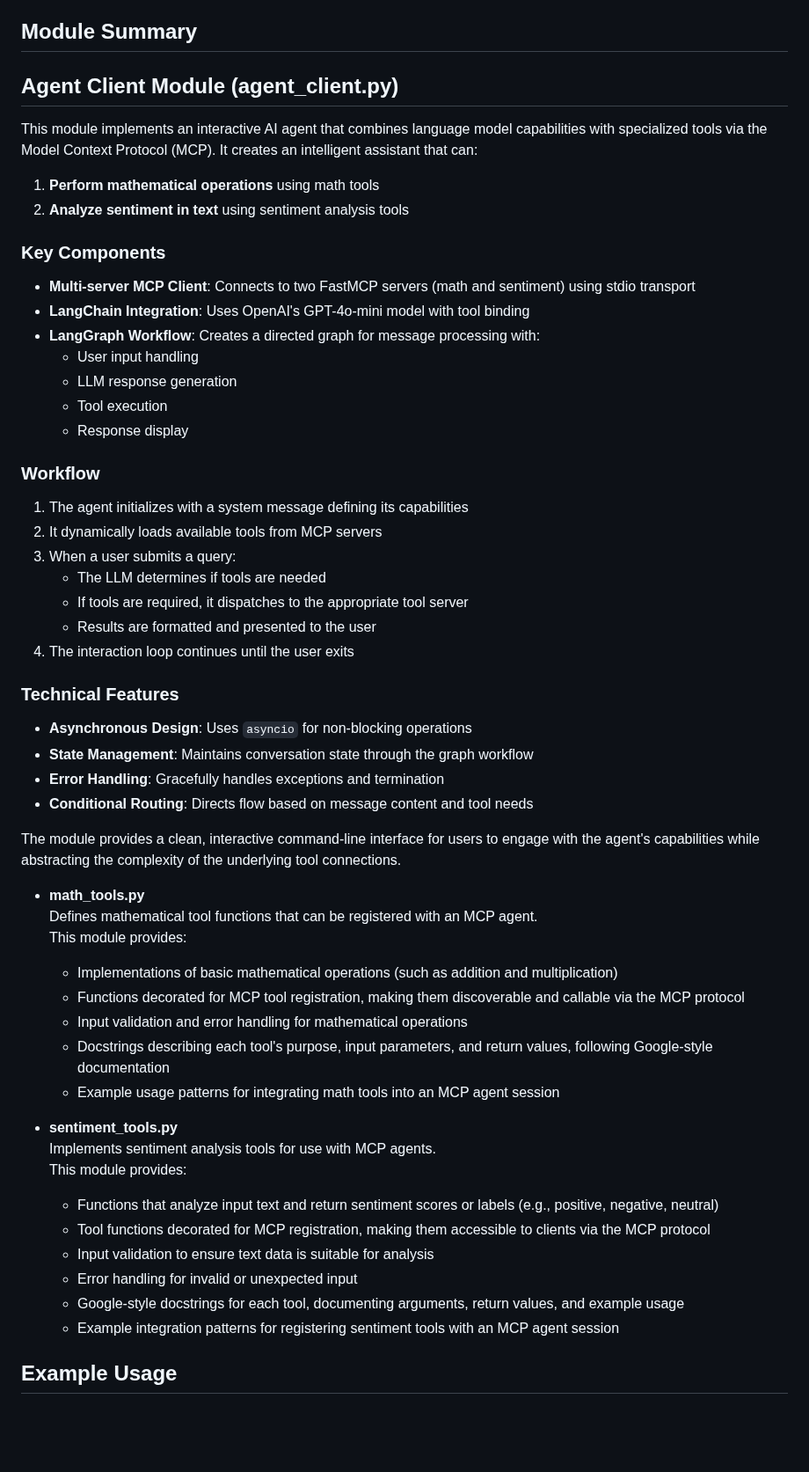
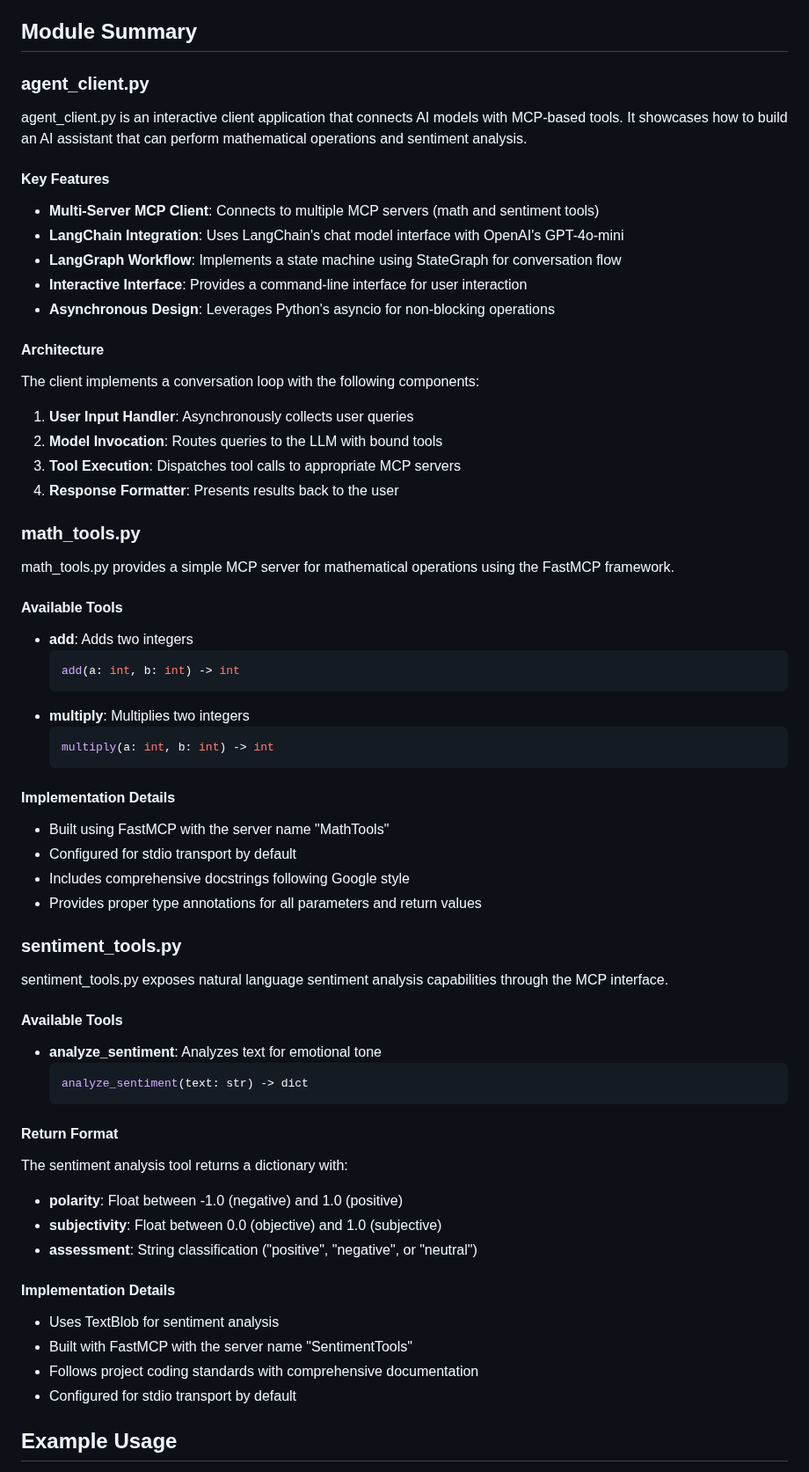
Before and after one commit to jimthompson5802/mcp_testlab, a Markdown page: mcp-agent/README.md, the part around one of its changes. Shown at 88% size. Drawn GitHub-style; blank space fills up the shorter version.

Commit message:
refactored module descriptions

````diff
--- a/mcp-agent/README.md
+++ b/mcp-agent/README.md
@@ -8,61 +8,74 @@ MCP Agent facilitates communication between clients and sentiment analysis tools
 
 ## Module Summary
 
-## Agent Client Module (agent_client.py)
+### agent_client.py
 
-This module implements an interactive AI agent that combines language model capabilities with specialized tools via the Model Context Protocol (MCP). It creates an intelligent assistant that can:
+agent_client.py is an interactive client application that connects AI models with MCP-based tools. It showcases how to build an AI assistant that can perform mathematical operations and sentiment analysis.
 
-1. **Perform mathematical operations** using math tools
-2. **Analyze sentiment in text** using sentiment analysis tools
+#### Key Features
 
-### Key Components
+- **Multi-Server MCP Client**: Connects to multiple MCP servers (math and sentiment tools)
+- **LangChain Integration**: Uses LangChain's chat model interface with OpenAI's GPT-4o-mini
+- **LangGraph Workflow**: Implements a state machine using StateGraph for conversation flow
+- **Interactive Interface**: Provides a command-line interface for user interaction
+- **Asynchronous Design**: Leverages Python's asyncio for non-blocking operations
 
-- **Multi-server MCP Client**: Connects to two FastMCP servers (math and sentiment) using stdio transport
-- **LangChain Integration**: Uses OpenAI's GPT-4o-mini model with tool binding
-- **LangGraph Workflow**: Creates a directed graph for message processing with:
-  - User input handling
-  - LLM response generation
-  - Tool execution
-  - Response display
+#### Architecture
 
-### Workflow
+The client implements a conversation loop with the following components:
 
-1. The agent initializes with a system message defining its capabilities
-2. It dynamically loads available tools from MCP servers
-3. When a user submits a query:
-   - The LLM determines if tools are needed
-   - If tools are required, it dispatches to the appropriate tool server
-   - Results are formatted and presented to the user
-4. The interaction loop continues until the user exits
+1. **User Input Handler**: Asynchronously collects user queries
+2. **Model Invocation**: Routes queries to the LLM with bound tools
+3. **Tool Execution**: Dispatches tool calls to appropriate MCP servers
+4. **Response Formatter**: Presents results back to the user
 
-### Technical Features
+### math_tools.py
 
-- **Asynchronous Design**: Uses `asyncio` for non-blocking operations
-- **State Management**: Maintains conversation state through the graph workflow
-- **Error Handling**: Gracefully handles exceptions and termination
-- **Conditional Routing**: Directs flow based on message content and tool needs
+math_tools.py provides a simple MCP server for mathematical operations using the FastMCP framework.
 
-The module provides a clean, interactive command-line interface for users to engage with the agent's capabilities while abstracting the complexity of the underlying tool connections.
+#### Available Tools
 
+- **add**: Adds two integers
+  ```python
+  add(a: int, b: int) -> int
+  ```
+- **multiply**: Multiplies two integers
+  ```python
+  multiply(a: int, b: int) -> int
+  ```
 
-- **math_tools.py**
-  Defines mathematical tool functions that can be registered with an MCP agent.
-  This module provides:
-  - Implementations of basic mathematical operations (such as addition and multiplication)
-  - Functions decorated for MCP tool registration, making them discoverable and callable via the MCP protocol
-  - Input validation and error handling for mathematical operations
-  - Docstrings describing each tool's purpose, input parameters, and return values, following Google-style documentation
-  - Example usage patterns for integrating math tools into an MCP agent session
+#### Implementation Details
 
-- **sentiment_tools.py**
-  Implements sentiment analysis tools for use with MCP agents.
-  This module provides:
-  - Functions that analyze input text and return sentiment scores or labels (e.g., positive, negative, neutral)
-  - Tool functions decorated for MCP registration, making them accessible to clients via the MCP protocol
-  - Input validation to ensure text data is suitable for analysis
-  - Error handling for invalid or unexpected input
-  - Google-style docstrings for each tool, documenting arguments, return values, and example usage
-  - Example integration patterns for registering sentiment tools with an MCP agent session
+- Built using FastMCP with the server name "MathTools"
+- Configured for stdio transport by default
+- Includes comprehensive docstrings following Google style
+- Provides proper type annotations for all parameters and return values
+
+### sentiment_tools.py
+
+sentiment_tools.py exposes natural language sentiment analysis capabilities through the MCP interface.
+
+#### Available Tools
+
+- **analyze_sentiment**: Analyzes text for emotional tone
+  ```python
+  analyze_sentiment(text: str) -> dict
+  ```
+
+#### Return Format
+
+The sentiment analysis tool returns a dictionary with:
+
+- **polarity**: Float between -1.0 (negative) and 1.0 (positive)
+- **subjectivity**: Float between 0.0 (objective) and 1.0 (subjective)
+- **assessment**: String classification ("positive", "negative", or "neutral")
+
+#### Implementation Details
+
+- Uses TextBlob for sentiment analysis
+- Built with FastMCP with the server name "SentimentTools"
+- Follows project coding standards with comprehensive documentation
+- Configured for stdio transport by default
 
 
 ## Example Usage
````
Also changed, not shown: other parts of mcp-agent/README.md (+9 -0 lines).
